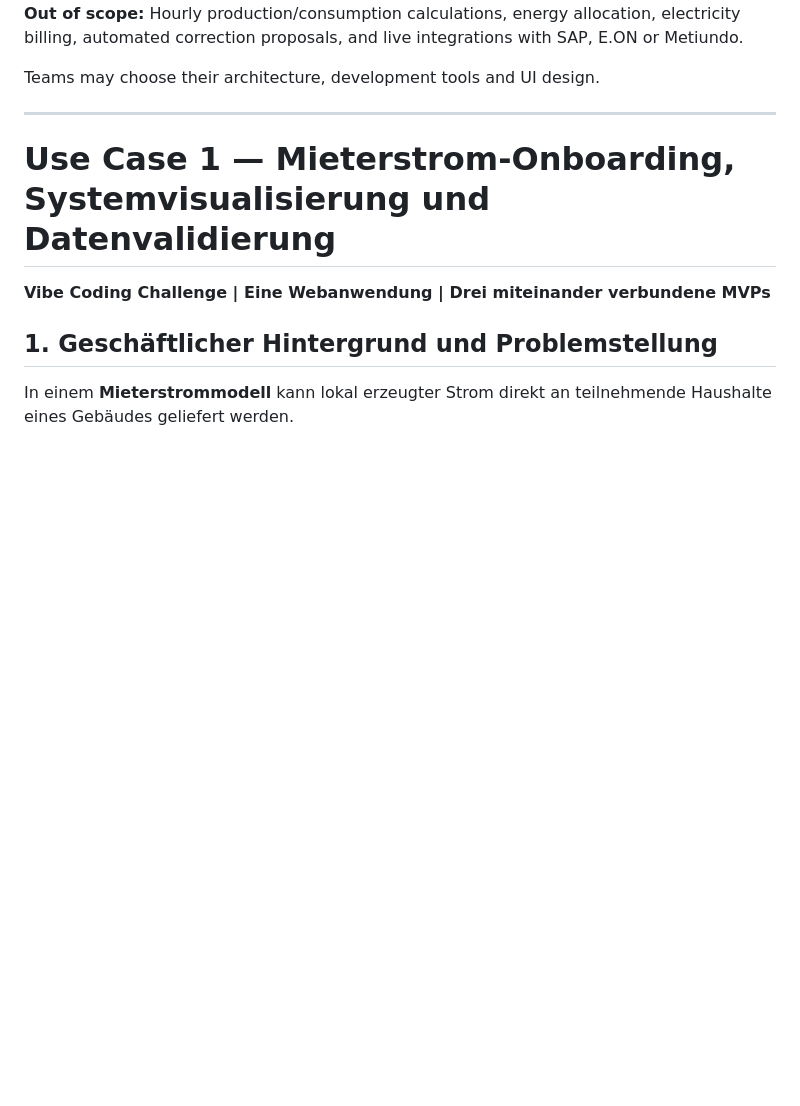
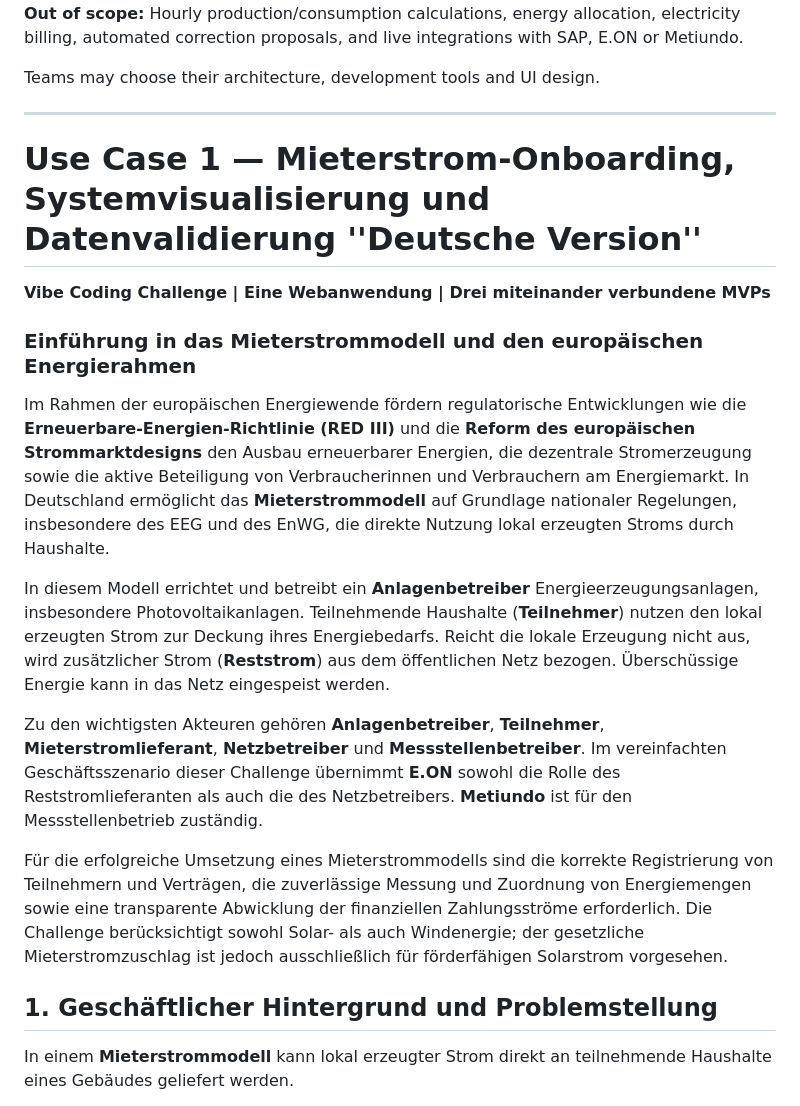
Before and after one commit to sasanmadadpour-adesso/Team-Alpha, a Markdown page: README.md, the part around one of its changes. Rendered like a GitHub page; blank space fills up the shorter version.

```diff
--- a/README.md
+++ b/README.md
@@ -113,9 +123,20 @@ Teams may choose their architecture, development tools and UI design.
 
 
 
-# Use Case 1 — Mieterstrom-Onboarding, Systemvisualisierung und Datenvalidierung
+# Use Case 1 — Mieterstrom-Onboarding, Systemvisualisierung und Datenvalidierung  ''Deutsche Version''
 
 **Vibe Coding Challenge | Eine Webanwendung | Drei miteinander verbundene MVPs**
+
+### Einführung in das Mieterstrommodell und den europäischen Energierahmen
+
+Im Rahmen der europäischen Energiewende fördern regulatorische Entwicklungen wie die **Erneuerbare-Energien-Richtlinie (RED III)** und die **Reform des europäischen Strommarktdesigns** den Ausbau erneuerbarer Energien, die dezentrale Stromerzeugung sowie die aktive Beteiligung von Verbraucherinnen und Verbrauchern am Energiemarkt. In Deutschland ermöglicht das **Mieterstrommodell** auf Grundlage nationaler Regelungen, insbesondere des EEG und des EnWG, die direkte Nutzung lokal erzeugten Stroms durch Haushalte.
+
+In diesem Modell errichtet und betreibt ein **Anlagenbetreiber** Energieerzeugungsanlagen, insbesondere Photovoltaikanlagen. Teilnehmende Haushalte (**Teilnehmer**) nutzen den lokal erzeugten Strom zur Deckung ihres Energiebedarfs. Reicht die lokale Erzeugung nicht aus, wird zusätzlicher Strom (**Reststrom**) aus dem öffentlichen Netz bezogen. Überschüssige Energie kann in das Netz eingespeist werden.
+
+Zu den wichtigsten Akteuren gehören **Anlagenbetreiber**, **Teilnehmer**, **Mieterstromlieferant**, **Netzbetreiber** und **Messstellenbetreiber**. Im vereinfachten Geschäftsszenario dieser Challenge übernimmt **E.ON** sowohl die Rolle des Reststromlieferanten als auch die des Netzbetreibers. **Metiundo** ist für den Messstellenbetrieb zuständig.
+
+Für die erfolgreiche Umsetzung eines Mieterstrommodells sind die korrekte Registrierung von Teilnehmern und Verträgen, die zuverlässige Messung und Zuordnung von Energiemengen sowie eine transparente Abwicklung der finanziellen Zahlungsströme erforderlich. Die Challenge berücksichtigt sowohl Solar- als auch Windenergie; der gesetzliche Mieterstromzuschlag ist jedoch ausschließlich für förderfähigen Solarstrom vorgesehen.
+
 
 ## 1. Geschäftlicher Hintergrund und Problemstellung
 
```
Also changed, not shown: other parts of README.md (+11 -1 lines).
